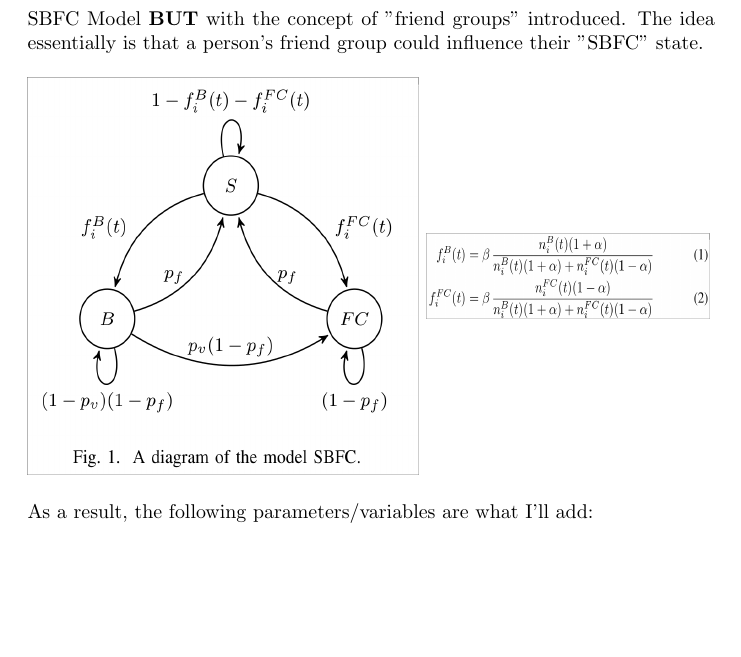
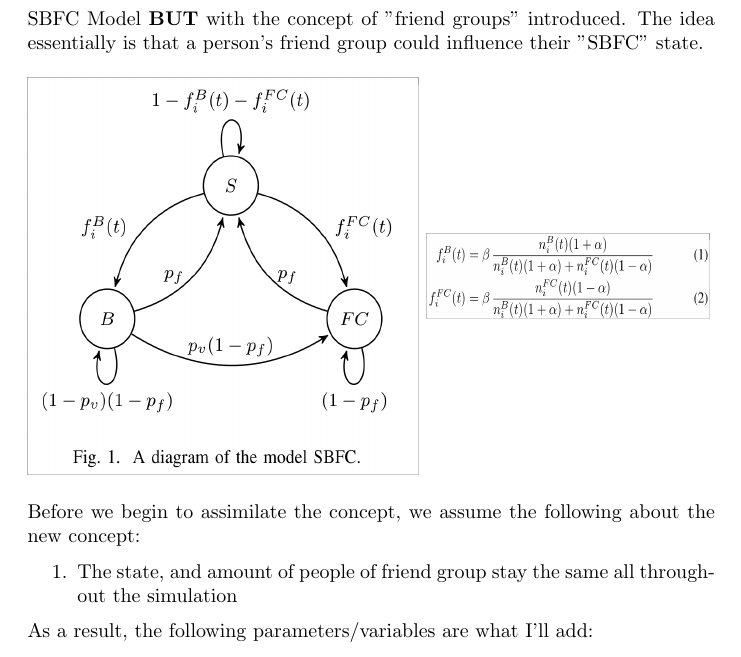
Before and after one commit to SuchWowEl/NetLogo_CSC133, a LaTeX document (notes.tex): part of page 1 of 2, cut so that both start at the same text, the shorter picture padded with empty space. Compiled offline with pdfLaTeX.

Commit message:
mention assumptions

```diff
--- a/notes.tex
+++ b/notes.tex
@@ -36,6 +36,11 @@ SBFC Model \textbf{BUT} with the concept of "friend groups" introduced. The idea
   % \centering
 \end{figure}
 
+Before we begin to assimilate the concept, we assume the following about the new concept:
+\begin{enumerate}
+  \item The state, and amount of people of friend group stay the same all throughout the simulation
+\end{enumerate}
+
 As a result, the following parameters/variables are what I'll add:
 \begin{enumerate}
   \item percentage of the population to be in a friend group
```
Also changed, not shown: notes.tex (2 more changed lines).
